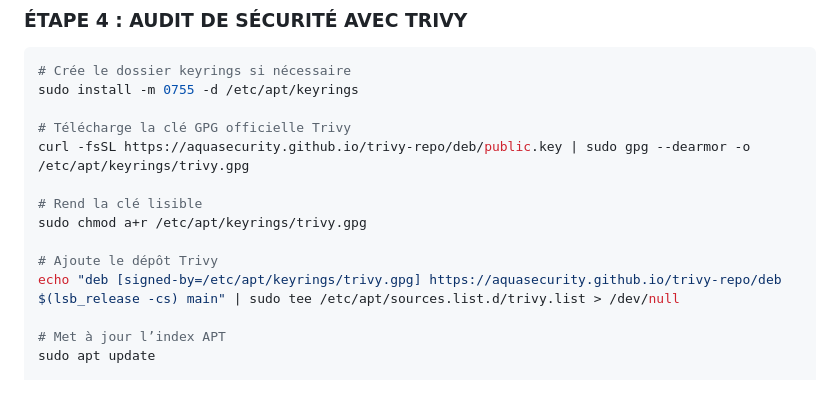
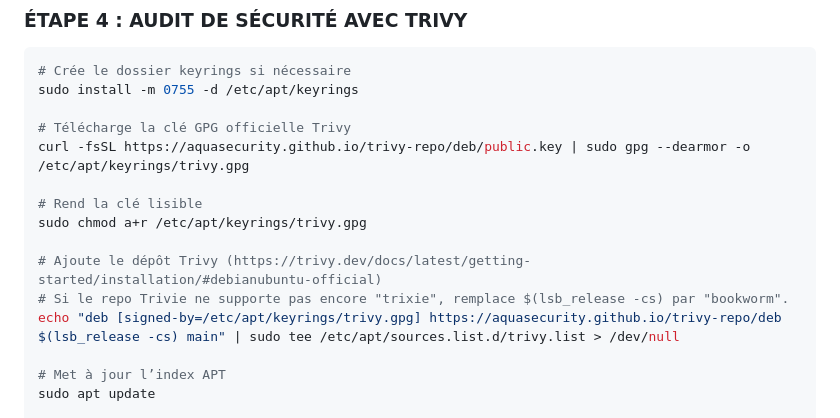
Before and after one commit to Hrubech/thinfo-coda, a Markdown page: tp01-docker-hardening/README.md, the part around the change. Rendered like a GitHub page; blank space fills up the shorter version.

```diff
--- a/tp01-docker-hardening/README.md
+++ b/tp01-docker-hardening/README.md
@@ -216,7 +216,8 @@ curl -fsSL https://aquasecurity.github.io/trivy-repo/deb/public.key | sudo gpg -
 # Rend la clé lisible
 sudo chmod a+r /etc/apt/keyrings/trivy.gpg
 
-# Ajoute le dépôt Trivy
+# Ajoute le dépôt Trivy (https://trivy.dev/docs/latest/getting-started/installation/#debianubuntu-official)
+# Si le repo Trivie ne supporte pas encore "trixie", remplace $(lsb_release -cs) par "bookworm".
 echo "deb [signed-by=/etc/apt/keyrings/trivy.gpg] https://aquasecurity.github.io/trivy-repo/deb $(lsb_release -cs) main" | sudo tee /etc/apt/sources.list.d/trivy.list > /dev/null
 
 # Met à jour l’index APT
```
Also changed, not shown: tp02-kubernetes/README.md (added, +523 -0 lines).
